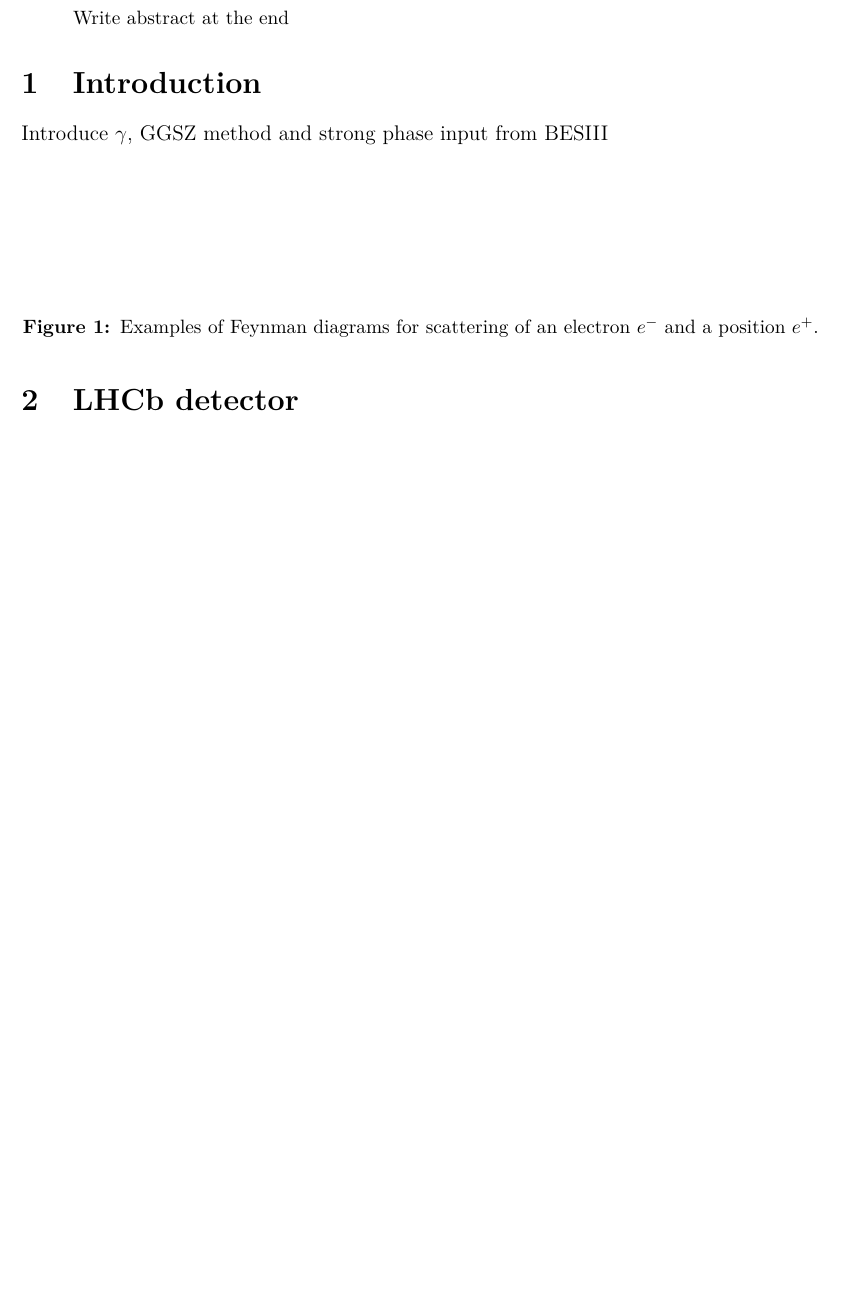
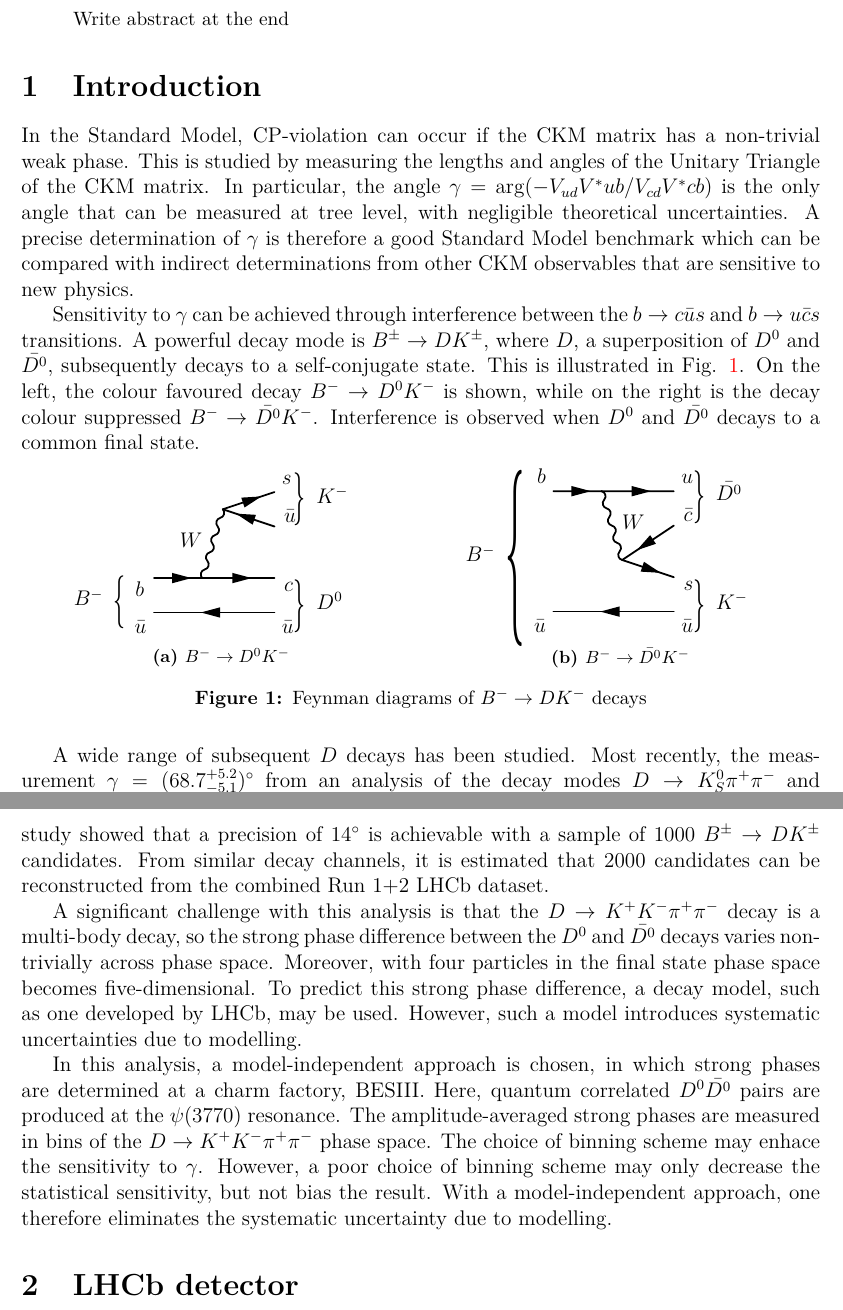
Before and after one commit to MartinDuyTat/DPhil-Transfer-of-Status-Report-and-Presentation, a LaTeX paper (Report/TransferOfStatusReport.tex): part of page 1 of 2 before the commit and two parts of pages 1 and 2 of 4 after it, the two joined at a grey line, cut so that both start at the same text, the shorter picture padded with empty space. The pictures show the PDF file Report/TransferOfStatusReport.pdf that the author committed with the source.

Commit message:
Added an introduction and a section for BESIII analysis

```diff
--- a/Report/TransferOfStatusReport.tex
+++ b/Report/TransferOfStatusReport.tex
@@ -35,19 +38,25 @@
 \end{abstract}
 %%%%%%%%%%%%%%%%%%%%%%%%%%%%%%%%%%%%%%%%%%%%%%%%%%%%%%%%%%%%%%%
 \section{Introduction}
-\noindent Introduce $\gamma$, GGSZ method and strong phase input from BESIII
+\noindent In the Standard Model, CP-violation can occur if the CKM matrix has a non-trivial weak phase. This is studied by measuring the lengths and angles of the Unitary Triangle of the CKM matrix. In particular, the angle $\gamma = \arg(-V_{ud}V^*{ub}/V_{cd}V^*{cb})$ is the only angle that can be measured at tree level, with negligible theoretical uncertainties. A precise determination of $\gamma$ is therefore a good Standard Model benchmark which can be compared with indirect determinations from other CKM observables that are sensitive to new physics.
+
+Sensitivity to $\gamma$ can be achieved through interference between the $b\to c\bar{u}s$ and $b\to u\bar{c}s$ transitions. A powerful decay mode is $B^\pm\to DK^\pm$, where $D$, a superposition of $D^0$ and $\bar{D^0}$, subsequently decays to a self-conjugate state. This is illustrated in Fig. \ref{fig_feynman_B2DK}. On the left, the colour favoured decay $B^-\to D^0K^-$ is shown, while on the right is the decay colour suppressed $B^-\to\bar{D^0}K^-$. Interference is observed when $D^0$ and $\bar{D^0}$ decays to a common final state.
 
 \begin{figure}[H]
   \centering
   \vspace{0.3cm}
   \begin{subfigure}{0.5\textwidth}
     \centering
-    \begin{fmffile}{fgraph_example1}
+    \begin{fmffile}{fgraph/fgraph_BtoDK1}
       \setlength{\unitlength}{0.4cm}
-      \begin{fmfgraph*}(8,5)
-        \fmfleft{i1,i2}
-        \fmfright{o1,o2}
-        \fmflabel{$e^-$}{i1}
-        \fmflabel{$e^+$}{i2}
-        \fmflabel{$e^-$}{o1}
-        \fmflabel{$e^+$}{o2}
+      \begin{fmfgraph*}(6,6)
+        \fmfstraight
+        \fmfleft{i1,B,i2,t1,t2,t3,t9,t10}
+        \fmfright{o1,D,o2,t4,t5,o3,K,o4}
+        \fmflabel{$\bar{u}$}{i1}
+        \fmflabel{$b$}{i2}
+        \fmfv{l.d=20,l.a=180,l={$B^-$\mylbrace{30}{-8}}}{B}
+        \fmflabel{$\bar{u}$}{o1}
+        \fmflabel{$c$}{o2}
+        \fmflabel{$\bar{u}$}{o3}
+        \fmflabel{$s$}{o4}
@@ -59,14 +72,20 @@
       \end{fmfgraph*}
     \end{fmffile}
+    \vspace{0.5cm}
+    \caption{$B^-\to D^0K^-$}
   \end{subfigure}%
   \begin{subfigure}{0.5\textwidth}
     \centering
-    \begin{fmffile}{fgraph_example2}
+    \begin{fmffile}{fgraph/fgraph_BtoDK2}
       \setlength{\unitlength}{0.4cm}
-      \begin{fmfgraph*}(8,5)
-        \fmfleft{i1,i2}
-        \fmfright{o1,o2}
-        \fmflabel{$e^-$}{i1}
-        \fmflabel{$e^+$}{i2}
-        \fmflabel{$e^-$}{o1}
-        \fmflabel{$e^+$}{o2}
+      \begin{fmfgraph*}(6,6)
+        \fmfstraight
+        \fmfleft{i1,t1,t2,B,t9,t10,i2}
+        \fmfright{o1,K,o2,t4,t5,o3,D,o4}
+        \fmflabel{$\bar{u}$}{i1}
+        \fmflabel{$b$}{i2}
+        \fmfv{l.d=20,l.a=180,l={$B^-$\mylbrace{100}{-8}}}{B}
+        \fmflabel{$\bar{u}$}{o1}
+        \fmflabel{$s$}{o2}
+        \fmflabel{$\bar{c}$}{o3}
+        \fmflabel{$u$}{o4}
@@ -78,10 +101,17 @@
       \end{fmfgraph*}
     \end{fmffile}
+    \vspace{0.5cm}
+    \caption{$B^-\to\bar{D^0}K^-$}
   \end{subfigure}
-  \vspace{0.3cm}
-  \caption{Examples of Feynman diagrams for scattering of an electron $e^-$ and a position $e^+$.}
-  \label{fig_feynman_diagram}
+  \caption{Feynman diagrams of $B^-\to DK^-$ decays}
+  \label{fig_feynman_B2DK}
 \end{figure}
+
+A wide range of subsequent $D$ decays has been studied. Most recently, the measurement $\gamma = (68.7^{+5.2}_{-5.1})^\circ$ from an analysis of the decay modes $D\to K_S^0\pi^+\pi^-$ and $D\to K_S^0K^+K^-$ was obtained, which is the single most precise measurement of $\gamma$. In this project, the decay $B^\pm\to DK^\pm$, where $D\to K^+K^-\pi^+\pi^-$, is considered. An initial study showed that a precision of $\SI{14}{\degree}$ is achievable with a sample of $1000$ $B^\pm\to DK^\pm$ candidates. From similar decay channels, it is estimated that $2000$ candidates can be reconstructed from the combined Run $1$+$2$ LHCb dataset.
+
+A significant challenge with this analysis is that the $D\to K^+K^-\pi^+\pi^-$ decay is a multi-body decay, so the strong phase difference between the $D^0$ and $\bar{D^0}$ decays varies non-trivially across phase space. Moreover, with four particles in the final state phase space becomes five-dimensional. To predict this strong phase difference, a decay model, such as one developed by LHCb, may be used. However, such a model introduces systematic uncertainties due to modelling.
+
+In this analysis, a model-independent approach is chosen, in which strong phases are determined at a charm factory, BESIII. Here, quantum correlated $D^0\bar{D^0}$ pairs are produced at the $\psi(3770)$ resonance. The amplitude-averaged strong phases are measured in bins of the $D\to K^+K^-\pi^+\pi^-$ phase space. The choice of binning scheme may enhace the sensitivity to $\gamma$. However, a poor choice of binning scheme may only decrease the statistical sensitivity, but not bias the result. With a model-independent approach, one therefore eliminates the systematic uncertainty due to modelling.
 
 %%%%%%%%%%%%%%%%%%%%%%%%%%%%%%%%%%%%%%%%%%%%%%%%%%%%%%%%%%%%%%%
 \section{LHCb detector}
```
Also changed, not shown: Report/TransferOfStatusReport.pdf, Report/TransferOfStatusReport.tex (44 more changed lines), 1 other file.
